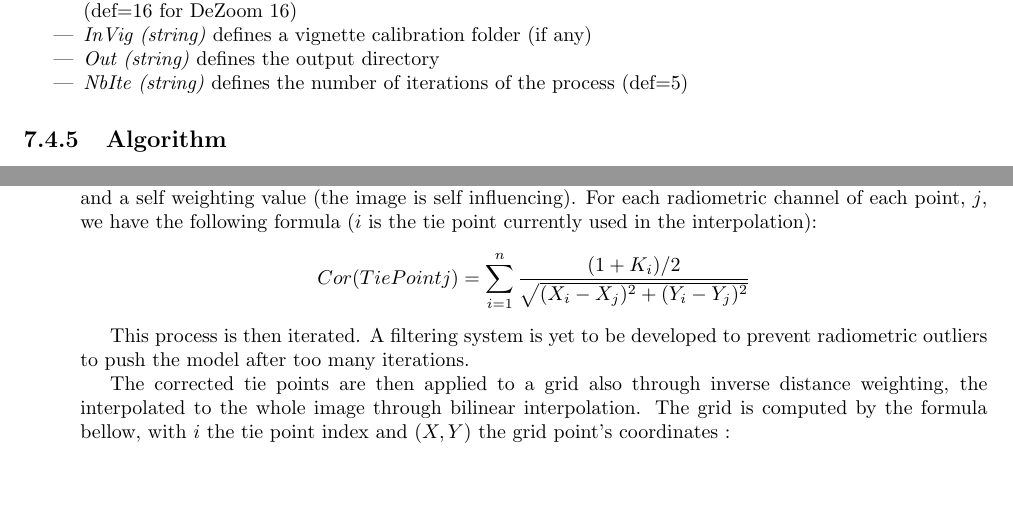
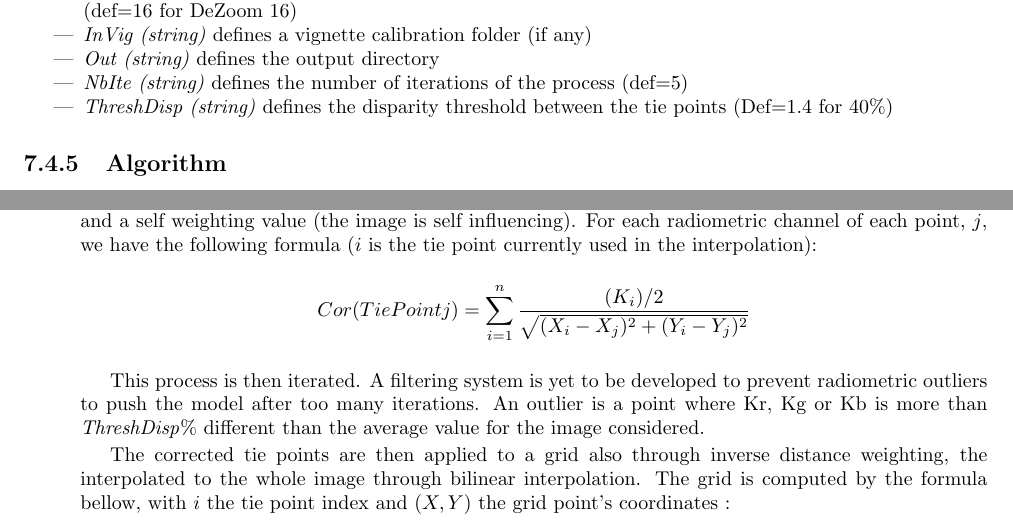
Before and after one commit to gmaillet/DocMicMac, a LaTeX thesis (Documentation/DocMicMac.tex, which reads Documentation/Generalites/QuickStartOthers.tex): two parts of pages 140 and 141 of 285, joined at a grey line, cut so that both start at the same text, the shorter picture padded with empty space. Compiled offline with pdfLaTeX.

Commit message:
Doc + mod arsenic (again)

```diff
--- a/Documentation/Generalites/QuickStartOthers.tex
+++ b/Documentation/Generalites/QuickStartOthers.tex
@@ -304,6 +304,7 @@ The output of this command is the corrected images, by default in a folder calle
 \item{\textit{InVig (string)} defines a vignette calibration folder (if any)}
 \item{\textit{Out (string)} defines the output directory}
 \item{\textit{NbIte (string)} defines the number of iterations of the process (def=5)}
+\item{\textit{ThreshDisp (string)} defines the disparity threshold between the tie points (Def=1.4 for 40\%)}
 \end{itemize}
 
 \subsection{Algorithm}
@@ -319,9 +320,9 @@ In order to have a more accurate, denser and more interest-zone focused set of t
 \subsubsection{Equalization}
 
 In a first step, a correction factor is computed for each tie point with an inverse distance weighting and a self weighting value (the image is self influencing). For each radiometric channel of each point, $j$, we have the following formula ($i$ is the tie point currently used in the interpolation):
-\[Cor(TiePointj)=\sum_{i=1}^{n} \frac{(1+K_{i})/2}{\sqrt{(X_{i}-X_{j})^2+(Y_{i}-Y_{j})^2}}\]
+\[Cor(TiePointj)=\sum_{i=1}^{n} \frac{(K_{i})/2}{\sqrt{(X_{i}-X_{j})^2+(Y_{i}-Y_{j})^2}}\]
 
-This process is then iterated. A filtering system is yet to be developed to prevent radiometric outliers to push the model after too many iterations.
+This process is then iterated. A filtering system is yet to be developed to prevent radiometric outliers to push the model after too many iterations. An outlier is a point where Kr, Kg or Kb is more than \textit{ThreshDisp}\% different than the average value for the image considered.
 
 
 The corrected tie points are then applied to a grid also through inverse distance weighting, the interpolated to the whole image through bilinear interpolation. The grid is computed by the formula bellow, with $i$ the tie point index and $(X,Y)$ the grid point's coordinates : \[Cor(X,Y)=\sum_{i=1}^{n} \frac{K_{i}}{\sqrt{(X_{i}-X)^2+(Y_{i}-Y)^2}}\]
```
